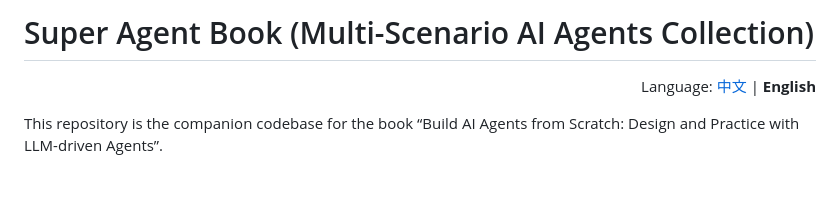
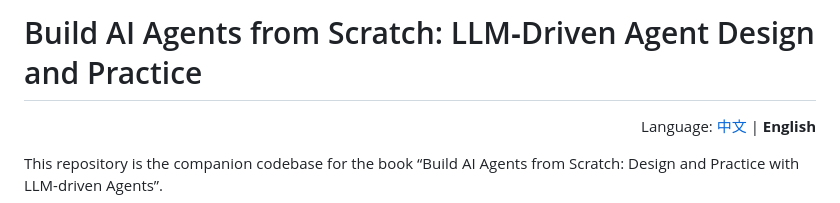
Before and after one commit to yh-yao/super_agent_book, a Markdown page: README_EN.md, the part around the change. Rendered like a GitHub page; blank space fills up the shorter version.

```diff
--- a/README_EN.md
+++ b/README_EN.md
@@ -1,4 +1,4 @@
-# Super Agent Book (Multi-Scenario AI Agents Collection)
+# Build AI Agents from Scratch: LLM‑Driven Agent Design and Practice
 
 <p align="right">Language: <a href="README.md">中文</a> | <b>English</b></p>
 
```
Also changed, not shown: README.md (+1 -1 lines).
